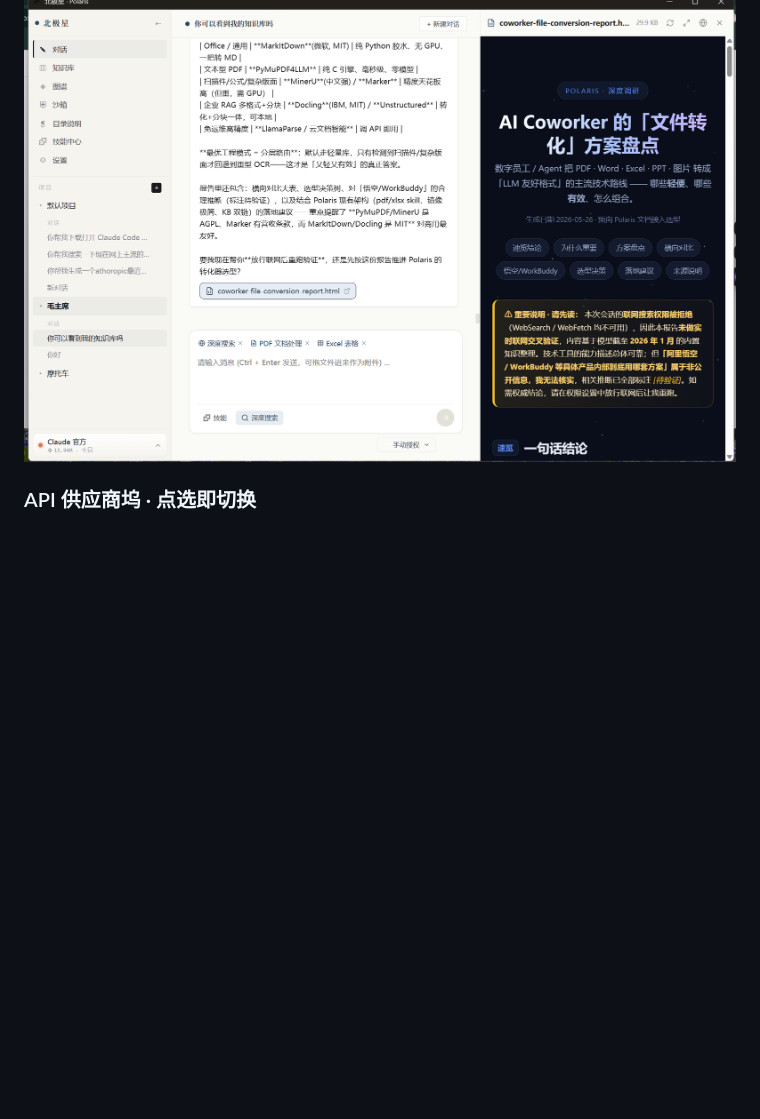
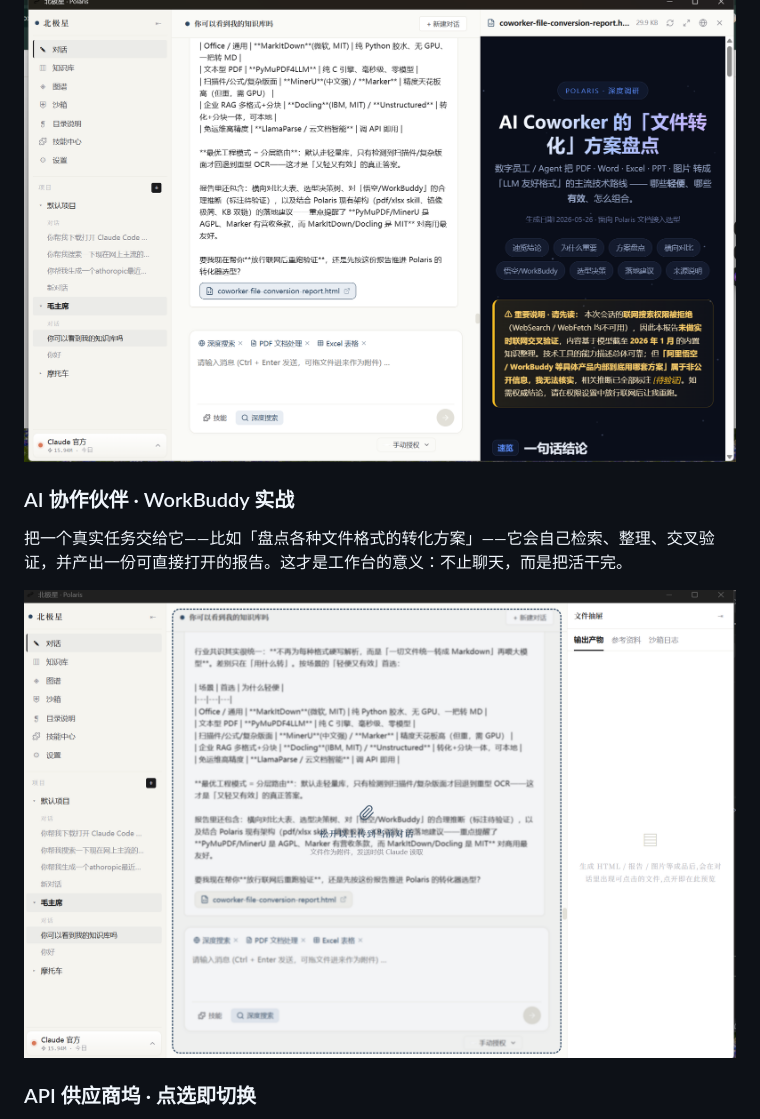
Before and after one commit to wuli2025/llm-wiki, a Markdown page: README.md, the part around the change printed below. Rendered like a GitHub page; pictures changed too: docs/screenshots/09-chat-workbuddy.png (added); blank space fills up the shorter version.

```diff
--- a/README.md
+++ b/README.md
@@ -40,6 +40,12 @@ Polaris 是一个**跑在你自己电脑上**的 AI 工作台。它把 Claude Co
 
 <p align="center"><img src="docs/screenshots/03-chat-artifact.png" width="780"></p>
 
+### AI 协作伙伴 · WorkBuddy 实战
+
+把一个真实任务交给它——比如「盘点各种文件格式的转化方案」——它会自己检索、整理、交叉验证，并产出一份可直接打开的报告。这才是工作台的意义：不止聊天，而是把活干完。
+
+<p align="center"><img src="docs/screenshots/09-chat-workbuddy.png" width="780"></p>
+
 ### API 供应商坞 · 点选即切换
 
 Claude 官方、智谱、DeepSeek、火山方舟、Gemini、聚合站……点一下即写入 `~/.claude/settings.json` 完成切换，底部实时显示当日用量。
```
Also changed, not shown: other parts of README.md (+12 -0 lines), docs/screenshots/07-kb-browse.png (added), docs/screenshots/08-kb-ingest.png (added).
